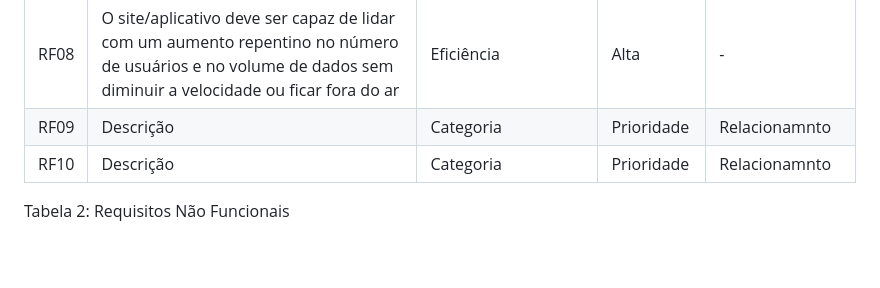
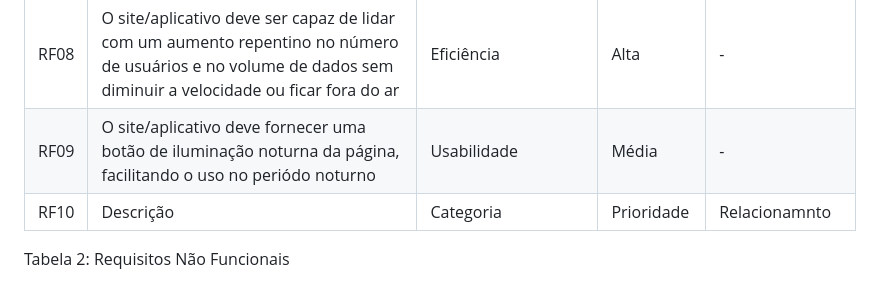
Before and after one commit to guievbs/agro-connect-2024.1, a Markdown page: Requisitos de Usuário/rnf.md, the part around the change. Drawn GitHub-style; blank space fills up the shorter version.

```diff
--- a/Requisitos de Usuário/rnf.md
+++ b/Requisitos de Usuário/rnf.md
@@ -96,10 +96,10 @@
    <!-- Lista Inicio -->
   <tr>
     <td>RF09</td>
-    <td>Descrição</td>
-    <td>Categoria</td>
-    <td>Prioridade</td>
-    <td>Relacionamnto</td>
+    <td>O site/aplicativo deve fornecer uma botão de iluminação noturna da página, facilitando o uso no periódo noturno</td>
+    <td>Usabilidade</td>
+    <td>Média</td>
+    <td>-</td>
   </tr>
   <!-- Lista Fim -->
 
```
